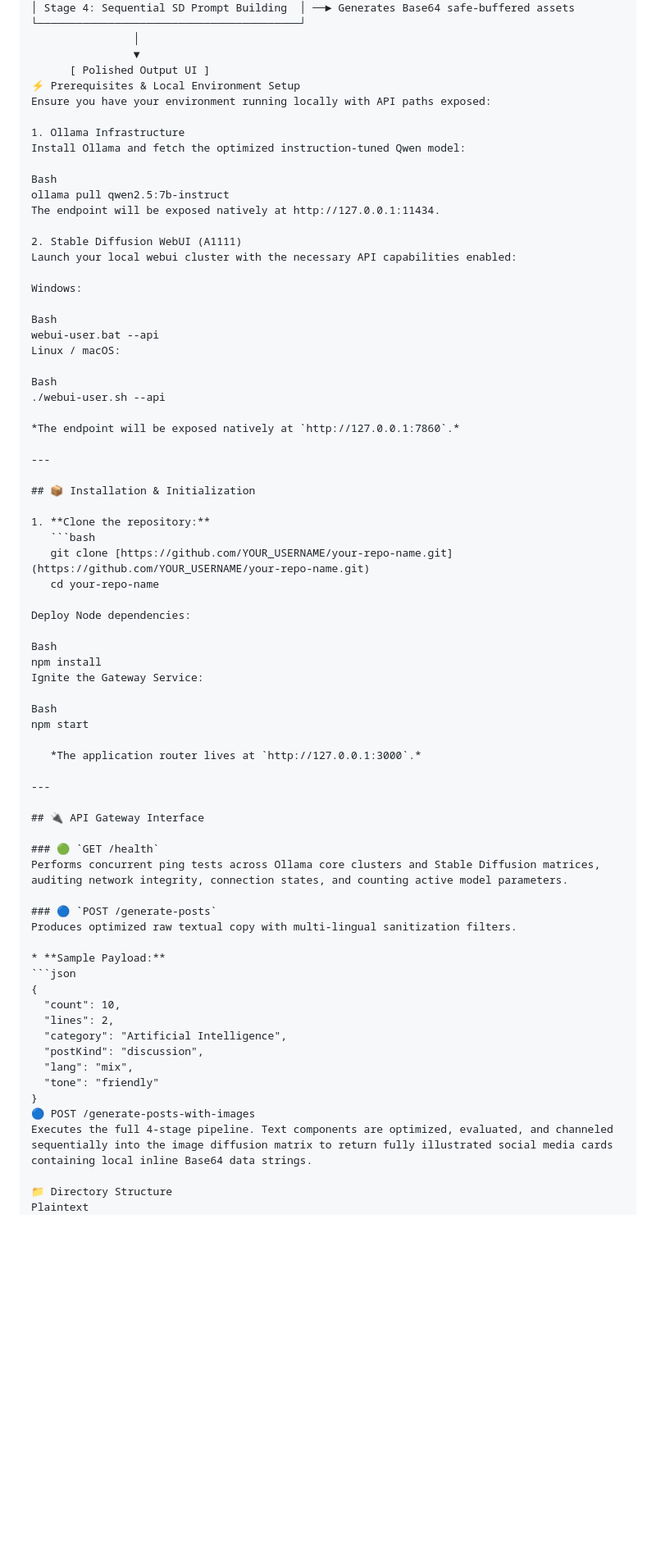
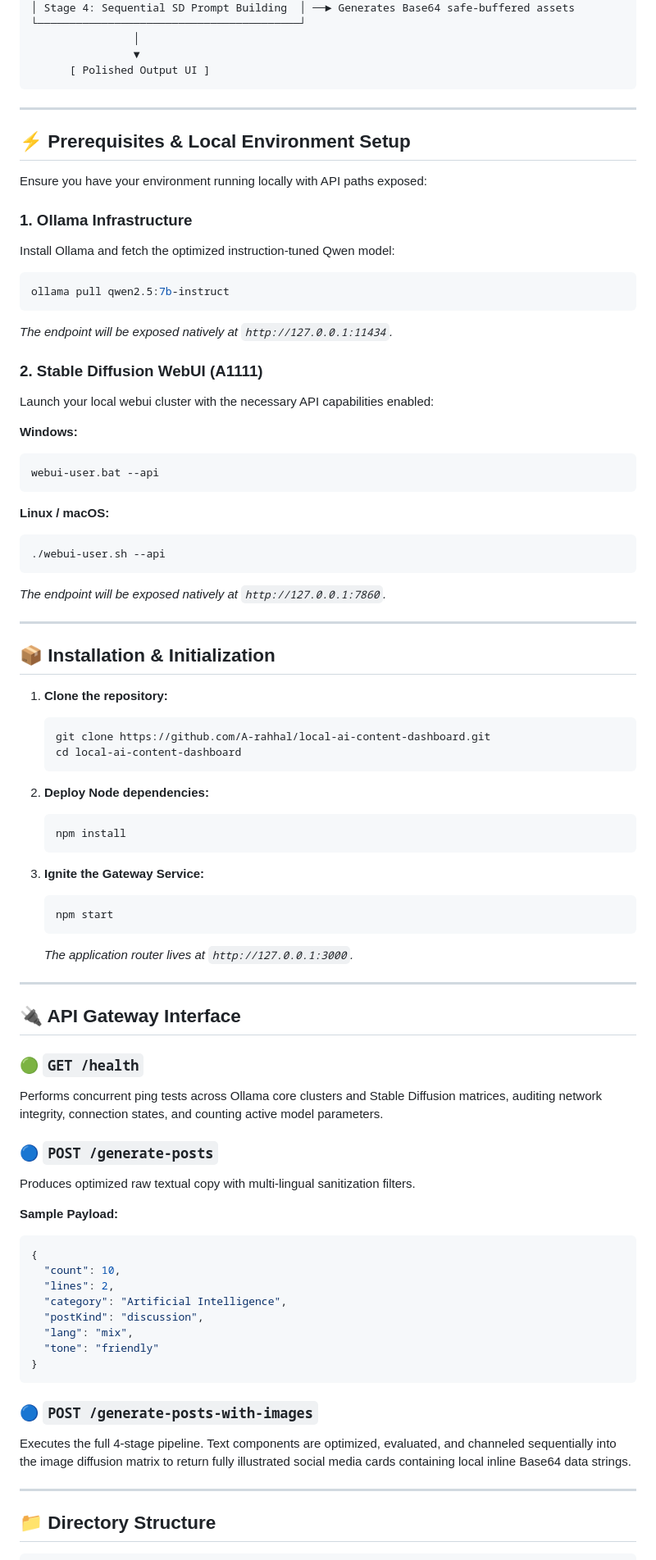
Before and after one commit to A-rahhal/local-ai-content-dashboard, a Markdown page: README.md, the part around one of its changes. Shown at 82% size. Rendered like a GitHub page; blank space fills up the shorter version.

Commit message:
docs: Add professional README for AI Dashboard

````diff
--- a/README.md
+++ b/README.md
@@ -45,28 +47,34 @@ The ecosystem splits the heavy lifting between an asynchronous multi-pass Expres
                 │
                 ▼
       [ Polished Output UI ]
-⚡ Prerequisites & Local Environment Setup
+```
+
+---
+
+## ⚡ Prerequisites & Local Environment Setup
+
 Ensure you have your environment running locally with API paths exposed:
 
-1. Ollama Infrastructure
+### 1. Ollama Infrastructure
 Install Ollama and fetch the optimized instruction-tuned Qwen model:
 
-Bash
+```bash
 ollama pull qwen2.5:7b-instruct
-The endpoint will be exposed natively at http://127.0.0.1:11434.
+```
+*The endpoint will be exposed natively at `http://127.0.0.1:11434`.*
 
-2. Stable Diffusion WebUI (A1111)
+### 2. Stable Diffusion WebUI (A1111)
 Launch your local webui cluster with the necessary API capabilities enabled:
 
-Windows:
+**Windows:**
+```bat
+webui-user.bat --api
+```
 
-Bash
-webui-user.bat --api
-Linux / macOS:
-
-Bash
+**Linux / macOS:**
+```bash
 ./webui-user.sh --api
-
+```
 *The endpoint will be exposed natively at `http://127.0.0.1:7860`.*
 
 ---
@@ -75,17 +83,19 @@ Bash
 
 1. **Clone the repository:**
    ```bash
-   git clone [https://github.com/YOUR_USERNAME/your-repo-name.git](https://github.com/YOUR_USERNAME/your-repo-name.git)
-   cd your-repo-name
+   git clone https://github.com/A-rahhal/local-ai-content-dashboard.git
+   cd local-ai-content-dashboard
+   ```
 
-Deploy Node dependencies:
+2. **Deploy Node dependencies:**
+   ```bash
+   npm install
+   ```
 
-Bash
-npm install
-Ignite the Gateway Service:
-
-Bash
-npm start
+3. **Ignite the Gateway Service:**
+   ```bash
+   npm start
+   ```
 
    *The application router lives at `http://127.0.0.1:3000`.*
 
@@ -99,7 +109,7 @@ Performs concurrent ping tests across Ollama core clusters and Stable Diffusion
 ### 🔵 `POST /generate-posts`
 Produces optimized raw textual copy with multi-lingual sanitization filters.
 
-* **Sample Payload:**
+**Sample Payload:**
 ```json
 {
   "count": 10,
@@ -109,11 +119,16 @@ Produces optimized raw textual copy with multi-lingual sanitization filters.
   "lang": "mix",
   "tone": "friendly"
 }
-🔵 POST /generate-posts-with-images
+```
+
+### 🔵 `POST /generate-posts-with-images`
 Executes the full 4-stage pipeline. Text components are optimized, evaluated, and channeled sequentially into the image diffusion matrix to return fully illustrated social media cards containing local inline Base64 data strings.
 
-📁 Directory Structure
-Plaintext
+---
+
+## 📁 Directory Structure
+
+```plaintext
 ├── public/                 # Client UI Static Assets
 │   ├── index.html          # Semantic HTML5 Control Panel
 │   ├── style.css           # Modern Dashboard CSS Architecture
````
Also changed, not shown: other parts of README.md (+10 -3 lines).
